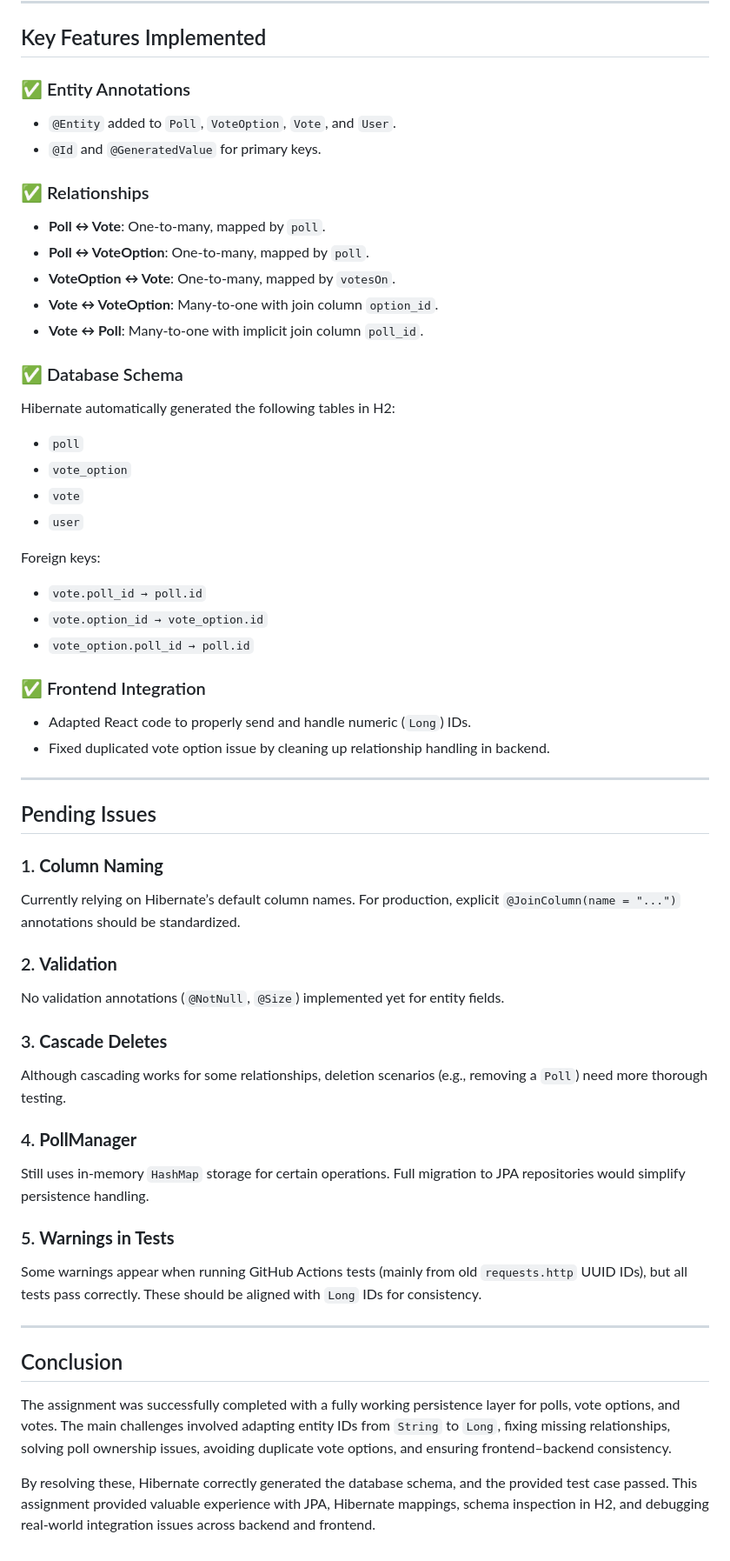
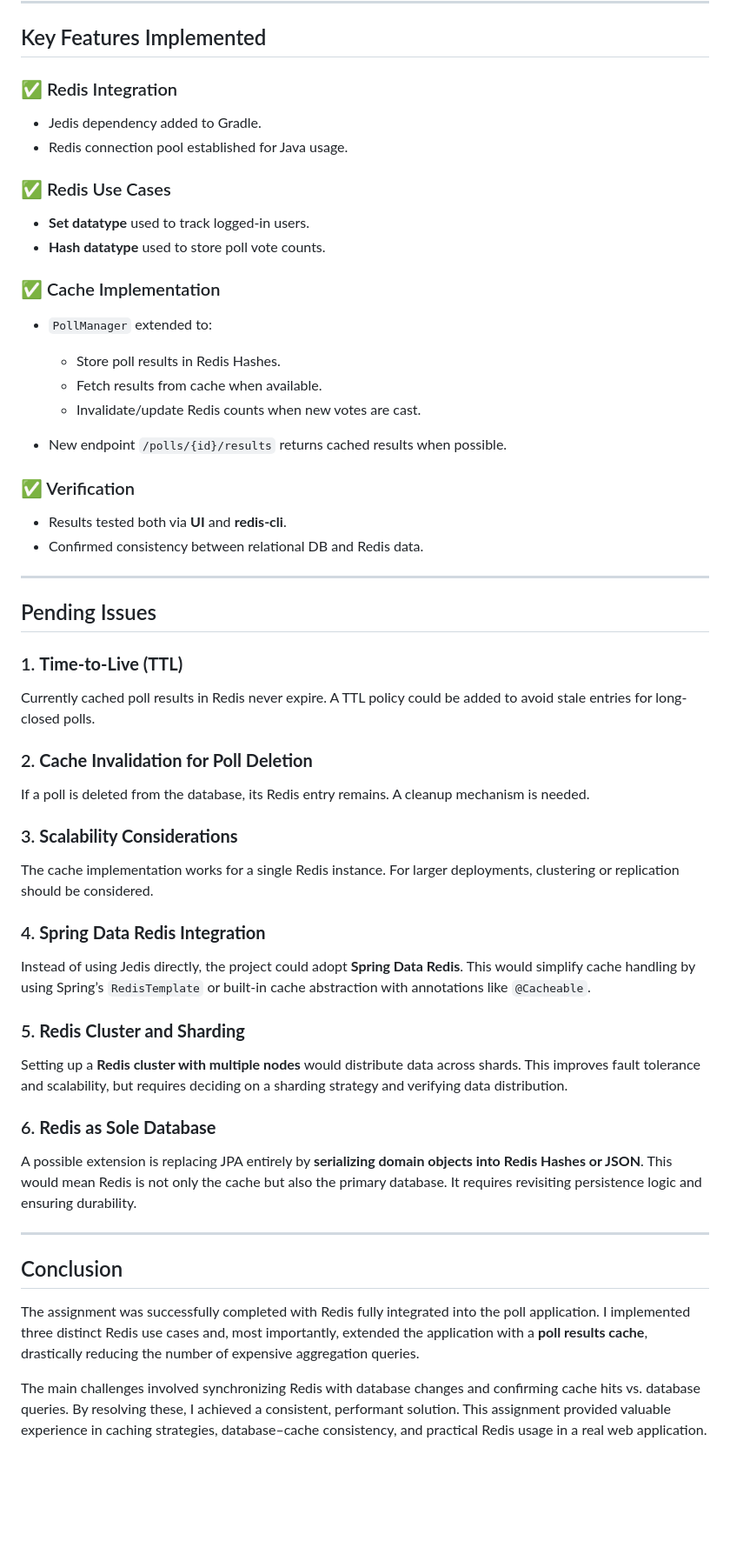
Before and after one commit to WonderBattle/DAT250-Assigment5, a Markdown page: project-report.md, the part around one of its changes. Shown at 87% size. Rendered like a GitHub page; blank space fills up the shorter version.

Commit message:
Updating project report

```diff
--- a/project-report.md
+++ b/project-report.md
@@ -212,69 +304,64 @@ In addition, for Assignment 5:
 
 ## Key Features Implemented
 
-### ✅ Entity Annotations
+### ✅ Redis Integration
 
-* `@Entity` added to `Poll`, `VoteOption`, `Vote`, and `User`.
-* `@Id` and `@GeneratedValue` for primary keys.
+* Jedis dependency added to Gradle.
+* Redis connection pool established for Java usage.
 
-### ✅ Relationships
+### ✅ Redis Use Cases
 
-* **Poll ↔ Vote**: One-to-many, mapped by `poll`.
-* **Poll ↔ VoteOption**: One-to-many, mapped by `poll`.
-* **VoteOption ↔ Vote**: One-to-many, mapped by `votesOn`.
-* **Vote ↔ VoteOption**: Many-to-one with join column `option_id`.
-* **Vote ↔ Poll**: Many-to-one with implicit join column `poll_id`.
+* **Set datatype** used to track logged-in users.
+* **Hash datatype** used to store poll vote counts.
 
-### ✅ Database Schema
+### ✅ Cache Implementation
 
-Hibernate automatically generated the following tables in H2:
+* `PollManager` extended to:
 
-* `poll`
-* `vote_option`
-* `vote`
-* `user`
+    * Store poll results in Redis Hashes.
+    * Fetch results from cache when available.
+    * Invalidate/update Redis counts when new votes are cast.
+* New endpoint `/polls/{id}/results` returns cached results when possible.
 
-Foreign keys:
+### ✅ Verification
 
-* `vote.poll_id → poll.id`
-* `vote.option_id → vote_option.id`
-* `vote_option.poll_id → poll.id`
-
-### ✅ Frontend Integration
-
-* Adapted React code to properly send and handle numeric (`Long`) IDs.
-* Fixed duplicated vote option issue by cleaning up relationship handling in backend.
+* Results tested both via **UI** and **redis-cli**.
+* Confirmed consistency between relational DB and Redis data.
 
 ---
 
 ## Pending Issues
 
-### 1. **Column Naming**
+### 1. **Time-to-Live (TTL)**
 
-Currently relying on Hibernate’s default column names. For production, explicit `@JoinColumn(name = "...")` annotations should be standardized.
+Currently cached poll results in Redis never expire. A TTL policy could be added to avoid stale entries for long-closed polls.
 
-### 2. **Validation**
+### 2. **Cache Invalidation for Poll Deletion**
 
-No validation annotations (`@NotNull`, `@Size`) implemented yet for entity fields.
+If a poll is deleted from the database, its Redis entry remains. A cleanup mechanism is needed.
 
-### 3. **Cascade Deletes**
+### 3. **Scalability Considerations**
 
-Although cascading works for some relationships, deletion scenarios (e.g., removing a `Poll`) need more thorough testing.
+The cache implementation works for a single Redis instance. For larger deployments, clustering or replication should be considered.
 
-### 4. **PollManager**
+### 4. **Spring Data Redis Integration**
 
-Still uses in-memory `HashMap` storage for certain operations. Full migration to JPA repositories would simplify persistence handling.
+Instead of using Jedis directly, the project could adopt **Spring Data Redis**. This would simplify cache handling by using Spring’s `RedisTemplate` or built-in cache abstraction with annotations like `@Cacheable`.
 
-### 5. **Warnings in Tests**
+### 5. **Redis Cluster and Sharding**
 
-Some warnings appear when running GitHub Actions tests (mainly from old `requests.http` UUID IDs), but all tests pass correctly. These should be aligned with `Long` IDs for consistency.
+Setting up a **Redis cluster with multiple nodes** would distribute data across shards. This improves fault tolerance and scalability, but requires deciding on a sharding strategy and verifying data distribution.
+
+### 6. **Redis as Sole Database**
+
+A possible extension is replacing JPA entirely by **serializing domain objects into Redis Hashes or JSON**. This would mean Redis is not only the cache but also the primary database. It requires revisiting persistence logic and ensuring durability.
 
 ---
 
 ## Conclusion
 
-The assignment was successfully completed with a fully working persistence layer for polls, vote options, and votes.
-The main challenges involved adapting entity IDs from `String` to `Long`, fixing missing relationships, solving poll ownership issues, avoiding duplicate vote options, and ensuring frontend–backend consistency.
+The assignment was successfully completed with Redis fully integrated into the poll application.
+I implemented three distinct Redis use cases and, most importantly, extended the application with a **poll results cache**, drastically reducing the number of expensive aggregation queries.
 
-By resolving these, Hibernate correctly generated the database schema, and the provided test case passed.
-This assignment provided valuable experience with JPA, Hibernate mappings, schema inspection in H2, and debugging real-world integration issues across backend and frontend.
+The main challenges involved synchronizing Redis with database changes and confirming cache hits vs. database queries. By resolving these, I achieved a consistent, performant solution.
+This assignment provided valuable experience in caching strategies, database–cache consistency, and practical Redis usage in a real web application.
```
Also changed, not shown: other parts of project-report.md (+98 -6 lines).
